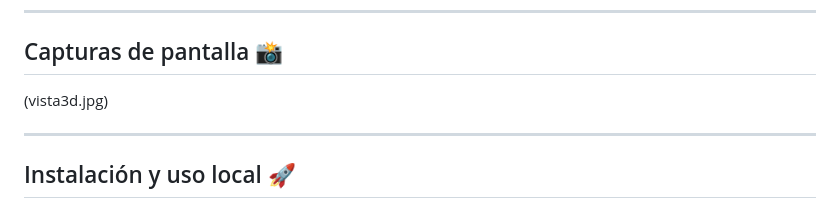
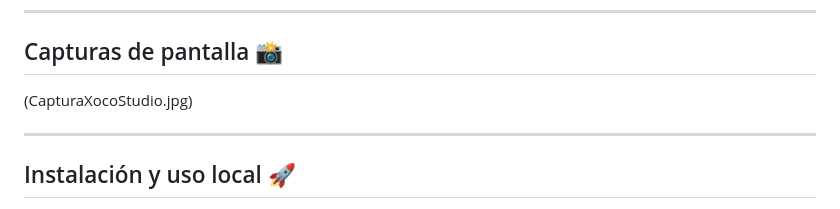
Before and after one commit to Xococode/Eliminador-de-fondo-XocoStudio, a Markdown page: README.md, the part around the change. Drawn GitHub-style.

```diff
--- a/README.md
+++ b/README.md
@@ -36,7 +36,7 @@ Ideal para editar imágenes fácilmente sin necesidad de programas complicados.
 
 ## Capturas de pantalla 📸
 
-(vista3d.jpg)
+(CapturaXocoStudio.jpg)
 
 ---
 
```
